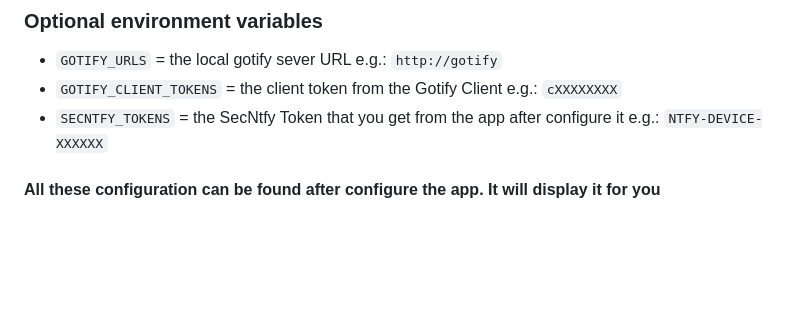
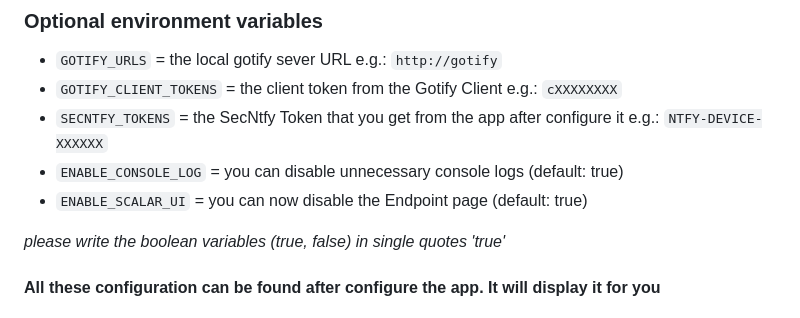
Before and after one commit to androidseb25/iGotify-Notification-Assistent, a Markdown page: README.md, the part around the change. GitHub-like rendering; blank space fills up the shorter version.

Commit message:
README.md aktualisieren

```diff
--- a/README.md
+++ b/README.md
@@ -40,6 +40,10 @@ Download Link to iGotify down below
 * `GOTIFY_URLS` = the local gotify sever URL e.g.: `http://gotify`
 * `GOTIFY_CLIENT_TOKENS` = the client token from the Gotify Client e.g.: `cXXXXXXXX`
 * `SECNTFY_TOKENS` = the SecNtfy Token that you get from the app after configure it e.g.: `NTFY-DEVICE-XXXXXX`
+* `ENABLE_CONSOLE_LOG` = you can disable unnecessary console logs (default: true)
+* `ENABLE_SCALAR_UI` = you can now disable the Endpoint page (default: true)
+
+*please write the boolean variables (true, false) in single quotes 'true'*
 
 #### All these configuration can be found after configure the app. It will display it for you
 #### Please note you can configure multiple instances of local gotify server by adding a semicolon `;` after each environment value e.g.:
```
